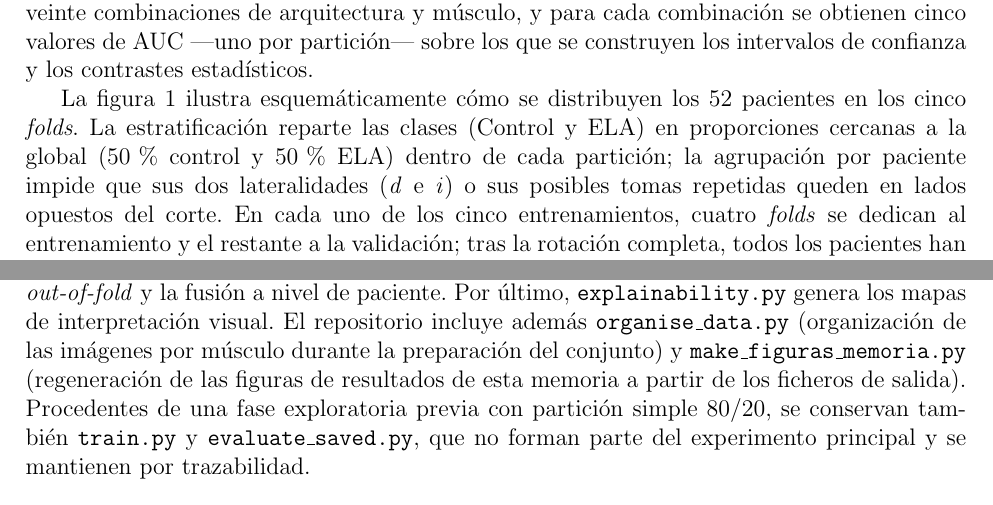
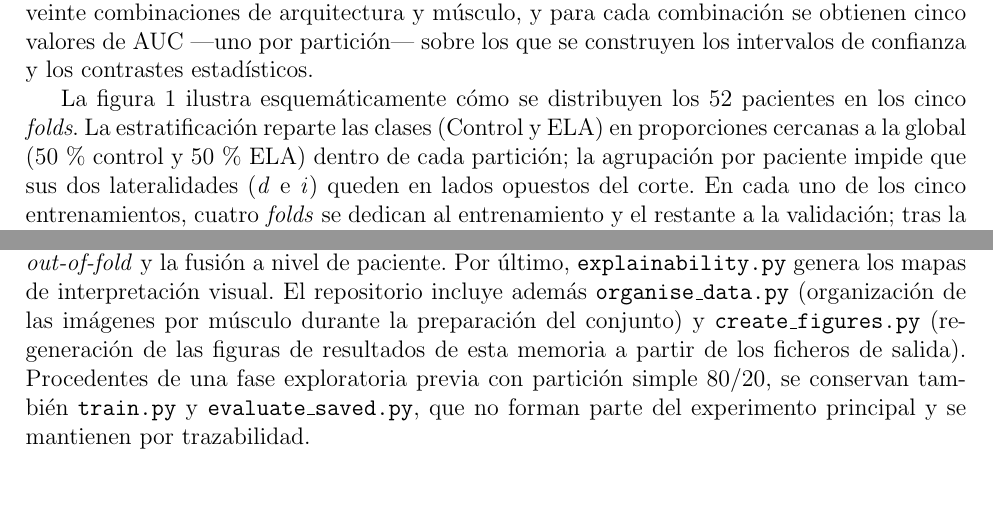
Before and after one commit to jjcortinaa/TFG, a LaTeX document (memoria/TFG_spanish.tex): two parts of pages 33 and 37 of 63, joined at a grey line, cut so that both start at the same text. Compiled offline with pdfLaTeX.

Commit message:
minor changes

```diff
--- a/memoria/TFG_spanish.tex
+++ b/memoria/TFG_spanish.tex
@@ -668,7 +668,7 @@ Se comparan cinco arquitecturas de red neuronal convolucional, todas ellas preen
 
 Con un conjunto de datos tan reducido, una única partición entrenamiento/test produce estimaciones de rendimiento muy inestables. Por ello se emplea \textbf{validación cruzada de 5 particiones} (\textit{5-fold cross-validation}) \cite{kohavi1995study}, que promedia el rendimiento sobre cinco repeticiones y aprovecha todos los datos disponibles. La partición concreta utilizada es \texttt{Stratified\allowbreak Group\allowbreak KFold}, que combina dos restricciones simultáneas: la \textit{estratificación}, que conserva la proporción de clases Control/ELA en cada partición, y la \textit{agrupación por paciente}, que garantiza que todas las imágenes de un mismo individuo permanezcan en la misma partición. Esta segunda restricción es la salvaguarda frente a la fuga de información: impide que el modelo vea en entrenamiento una imagen de un paciente y sea evaluado después sobre otra imagen del mismo paciente. El proceso se repite de forma independiente para cada una de las veinte combinaciones de arquitectura y músculo, y para cada combinación se obtienen cinco valores de AUC —uno por partición— sobre los que se construyen los intervalos de confianza y los contrastes estadísticos.
 
-La figura~\ref{fig:kfold-schema} ilustra esquemáticamente cómo se distribuyen los 52 pacientes en los cinco \textit{folds}. La estratificación reparte las clases (Control y ELA) en proporciones cercanas a la global ($50$\,\% control y $50$\,\% ELA) dentro de cada partición; la agrupación por paciente impide que sus dos lateralidades (\textit{d} e \textit{i}) o sus posibles tomas repetidas queden en lados opuestos del corte. En cada uno de los cinco entrenamientos, cuatro \textit{folds} se dedican al entrenamiento y el restante a la validación; tras la rotación completa, todos los pacientes han actuado exactamente una vez como conjunto de validación. Esta propiedad es la que habilita la inferencia \textit{out-of-fold} utilizada después en la fusión a nivel paciente.
+La figura~\ref{fig:kfold-schema} ilustra esquemáticamente cómo se distribuyen los 52 pacientes en los cinco \textit{folds}. La estratificación reparte las clases (Control y ELA) en proporciones cercanas a la global ($50$\,\% control y $50$\,\% ELA) dentro de cada partición; la agrupación por paciente impide que sus dos lateralidades (\textit{d} e \textit{i}) queden en lados opuestos del corte. En cada uno de los cinco entrenamientos, cuatro \textit{folds} se dedican al entrenamiento y el restante a la validación; tras la rotación completa, todos los pacientes han actuado exactamente una vez como conjunto de validación. Esta propiedad es la que habilita la inferencia \textit{out-of-fold} utilizada después en la fusión a nivel paciente.
 
 \begin{figure}[H]
 \centering
@@ -766,7 +766,7 @@ El sistema se ha implementado íntegramente en Python. El entrenamiento y la inf
 
 \subsubsection{Estructura del código}
 
-El código se organiza de forma modular, separando configuración, datos, modelos, entrenamiento y análisis. El módulo \texttt{config.py} centraliza todas las rutas, los hiperparámetros y la semilla de aleatoriedad. \texttt{preprocessing.py} convierte los segmentos TIFF originales en imágenes normalizadas. \texttt{dataset.py} construye los conjuntos de datos, extrae el identificador de paciente y genera las particiones de validación cruzada agrupadas. \texttt{models.py} actúa como factoría de arquitecturas, devolviendo cualquiera de las cinco redes preentrenadas con su capa de clasificación adaptada. \texttt{train\_\allowbreak kfold.py} ejecuta el entrenamiento con validación cruzada de todas las combinaciones de arquitectura y músculo. \texttt{statistical\_\allowbreak tests.py} realiza el análisis estadístico sobre los resultados. \texttt{patient\_\allowbreak level\_\allowbreak fusion.py} implementa la inferencia \textit{out-of-fold} y la fusión a nivel de paciente. Por último, \texttt{explainability.py} genera los mapas de interpretación visual. El repositorio incluye además \texttt{organise\_data.py} (organización de las imágenes por músculo durante la preparación del conjunto) y \texttt{make\_\allowbreak figuras\_\allowbreak memoria.py} (regeneración de las figuras de resultados de esta memoria a partir de los ficheros de salida). Procedentes de una fase exploratoria previa con partición simple 80/20, se conservan también \texttt{train.py} y \texttt{evaluate\_saved.py}, que no forman parte del experimento principal y se mantienen por trazabilidad.
+El código se organiza de forma modular, separando configuración, datos, modelos, entrenamiento y análisis. El módulo \texttt{config.py} centraliza todas las rutas, los hiperparámetros y la semilla de aleatoriedad. \texttt{preprocessing.py} convierte los segmentos TIFF originales en imágenes normalizadas. \texttt{dataset.py} construye los conjuntos de datos, extrae el identificador de paciente y genera las particiones de validación cruzada agrupadas. \texttt{models.py} actúa como factoría de arquitecturas, devolviendo cualquiera de las cinco redes preentrenadas con su capa de clasificación adaptada. \texttt{train\_\allowbreak kfold.py} ejecuta el entrenamiento con validación cruzada de todas las combinaciones de arquitectura y músculo. \texttt{statistical\_\allowbreak tests.py} realiza el análisis estadístico sobre los resultados. \texttt{patient\_\allowbreak level\_\allowbreak fusion.py} implementa la inferencia \textit{out-of-fold} y la fusión a nivel de paciente. Por último, \texttt{explainability.py} genera los mapas de interpretación visual. El repositorio incluye además \texttt{organise\_data.py} (organización de las imágenes por músculo durante la preparación del conjunto) y \texttt{create\_figures.py} (regeneración de las figuras de resultados de esta memoria a partir de los ficheros de salida). Procedentes de una fase exploratoria previa con partición simple 80/20, se conservan también \texttt{train.py} y \texttt{evaluate\_saved.py}, que no forman parte del experimento principal y se mantienen por trazabilidad.
 
 \subsubsection{Flujo de procesamiento}
 
```
Also changed, not shown: 1 other file.
